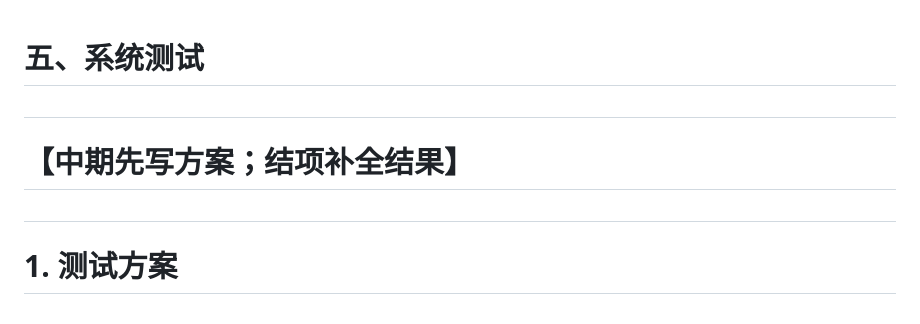
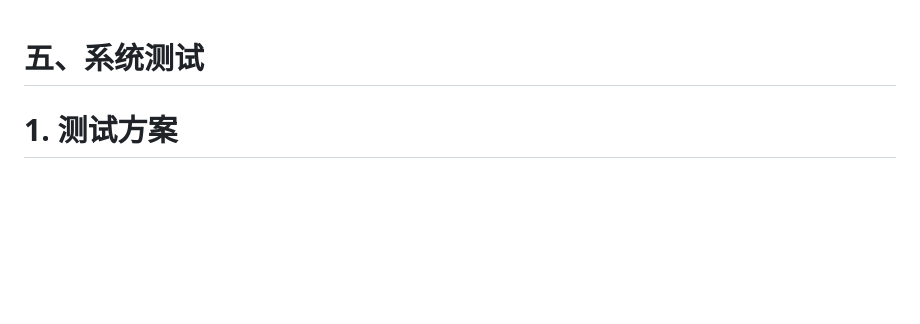
Before and after one commit to FBR1125/campus-lost-find-system, a Markdown page: docs/5.系统测试.md, the part around the change. Drawn GitHub-style; blank space fills up the shorter version.

Commit message:
docs：修改了系统测试内容

```diff
--- a/docs/5.系统测试.md
+++ b/docs/5.系统测试.md
@@ -1,10 +1,4 @@
 # 五、系统测试
-
-#
-
-# 【中期先写方案；结项补全结果】
-
-#
 
 # 1\. 测试方案
 
```
